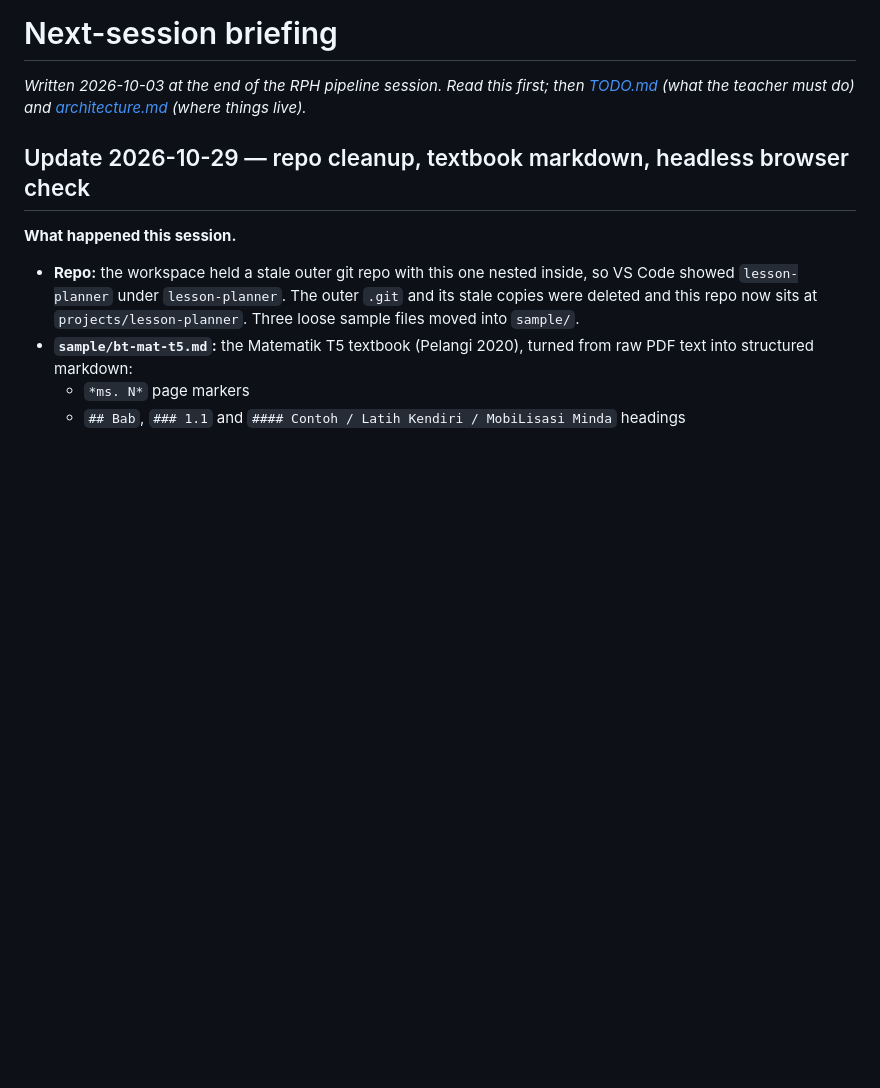
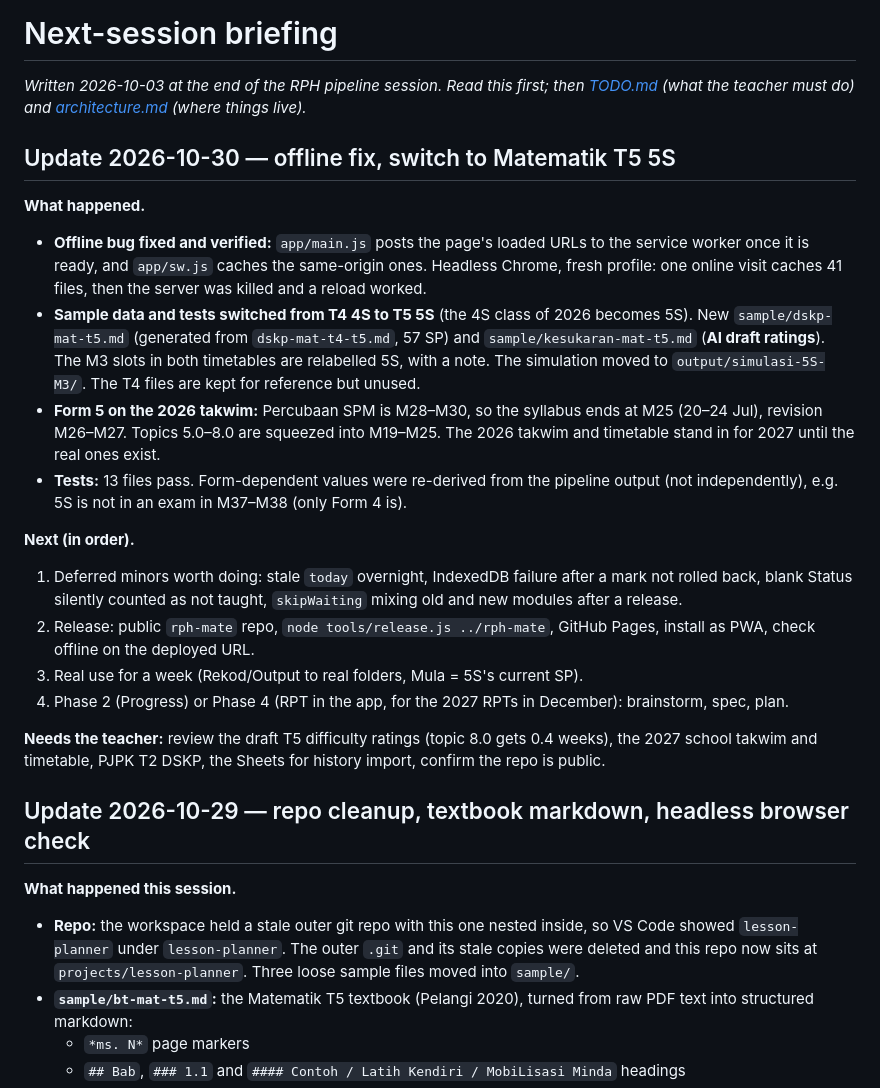
Before and after one commit to falhaindrubin/lesson-planner, a Markdown page: docs/next-session.md, the part around the change. Rendered like a GitHub page; blank space fills up the shorter version.

Commit message:
Docs: update TODO and next-session briefing (offline fix, T5 5S switch, next steps)
Co-Authored-By: Claude Sonnet 5.5 <noreply@anthropic.com>

```diff
--- a/docs/next-session.md
+++ b/docs/next-session.md
@@ -1,6 +1,21 @@
 # Next-session briefing
 
 _Written 2026-10-03 at the end of the RPH pipeline session. Read this first; then [TODO.md](../TODO.md) (what the teacher must do) and [architecture.md](architecture.md) (where things live)._
+
+## Update 2026-10-30 — offline fix, switch to Matematik T5 5S
+**What happened.**
+- **Offline bug fixed and verified:** `app/main.js` posts the page's loaded URLs to the service worker once it is ready, and `app/sw.js` caches the same-origin ones. Headless Chrome, fresh profile: one online visit caches 41 files, then the server was killed and a reload worked.
+- **Sample data and tests switched from T4 4S to T5 5S** (the 4S class of 2026 becomes 5S). New `sample/dskp-mat-t5.md` (generated from `dskp-mat-t4-t5.md`, 57 SP) and `sample/kesukaran-mat-t5.md` (**AI draft ratings**). The M3 slots in both timetables are relabelled 5S, with a note. The simulation moved to `output/simulasi-5S-M3/`. The T4 files are kept for reference but unused.
+- **Form 5 on the 2026 takwim:** Percubaan SPM is M28–M30, so the syllabus ends at M25 (20–24 Jul), revision M26–M27. Topics 5.0–8.0 are squeezed into M19–M25. The 2026 takwim and timetable stand in for 2027 until the real ones exist.
+- **Tests:** 13 files pass. Form-dependent values were re-derived from the pipeline output (not independently), e.g. 5S is not in an exam in M37–M38 (only Form 4 is).
+
+**Next (in order).**
+1. Deferred minors worth doing: stale `today` overnight, IndexedDB failure after a mark not rolled back, blank Status silently counted as not taught, `skipWaiting` mixing old and new modules after a release.
+2. Release: public `rph-mate` repo, `node tools/release.js ../rph-mate`, GitHub Pages, install as PWA, check offline on the deployed URL.
+3. Real use for a week (Rekod/Output to real folders, Mula = 5S's current SP).
+4. Phase 2 (Progress) or Phase 4 (RPT in the app, for the 2027 RPTs in December): brainstorm, spec, plan.
+
+**Needs the teacher:** review the draft T5 difficulty ratings (topic 8.0 gets 0.4 weeks), the 2027 school takwim and timetable, PJPK T2 DSKP, the Sheets for history import, confirm the repo is public.
 
 ## Update 2026-10-29 — repo cleanup, textbook markdown, headless browser check
 **What happened this session.**
```
Also changed, not shown: TODO.md (+3 -1 lines).
